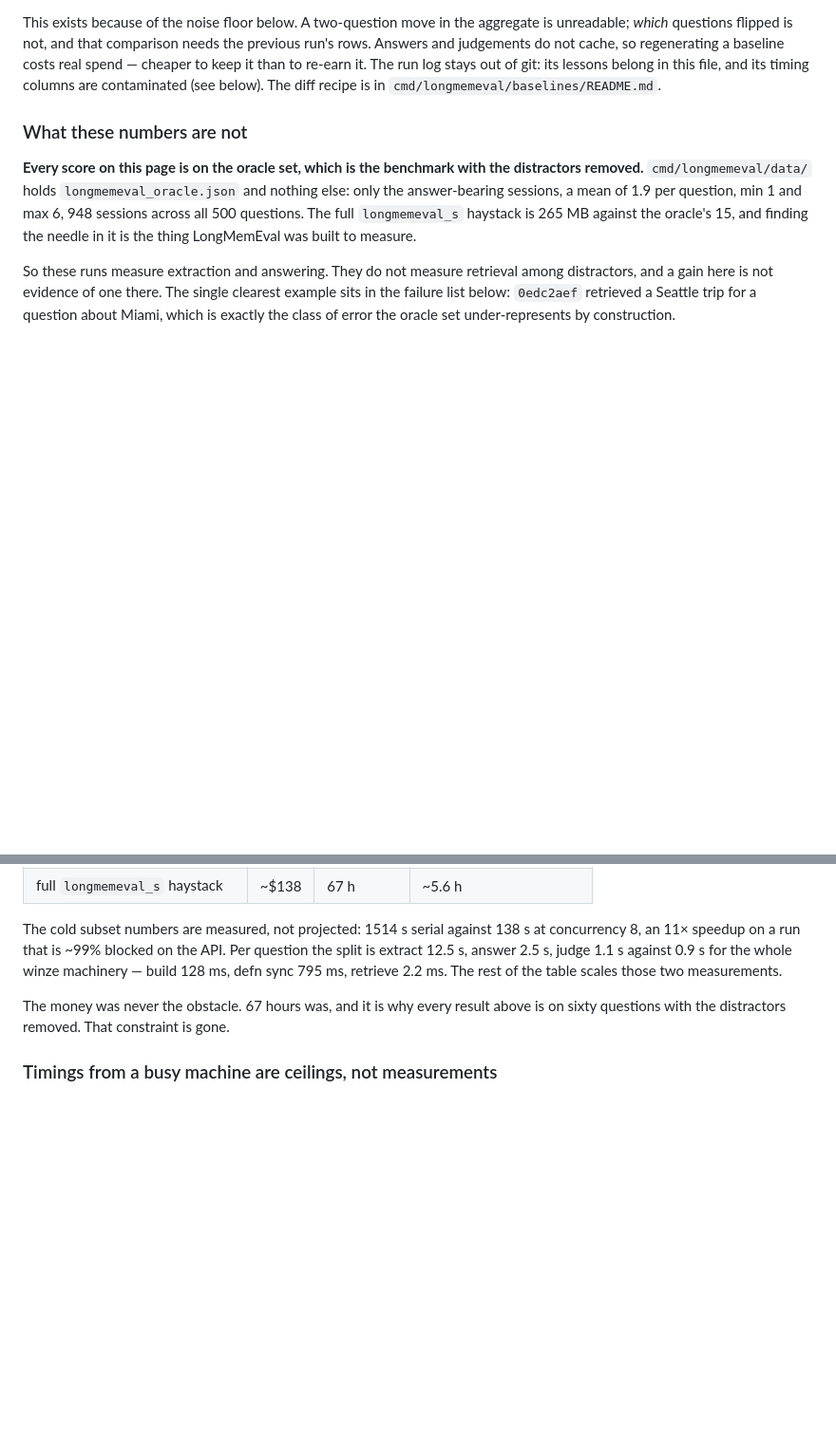
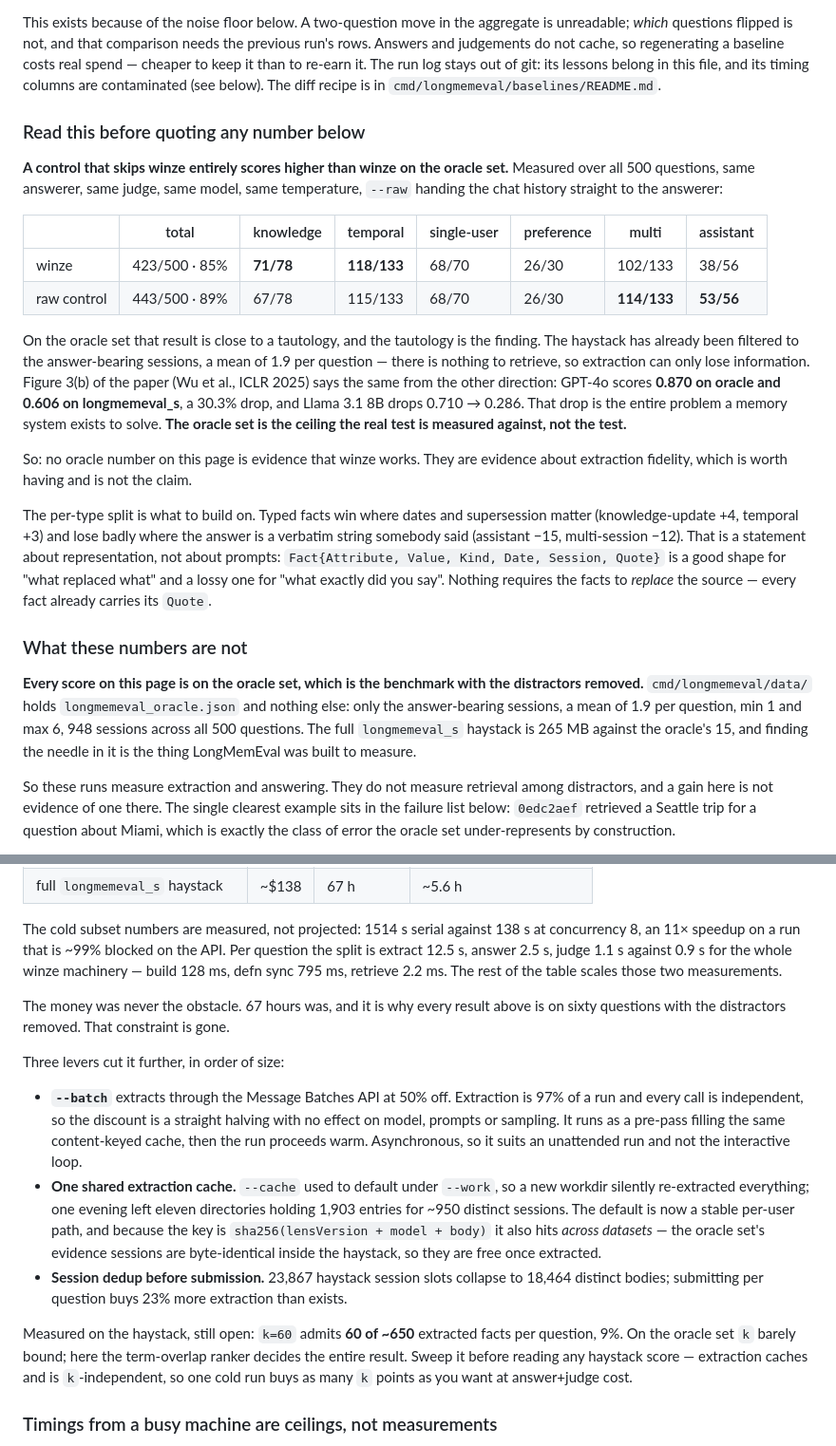
Before and after one commit to justinstimatze/winze, a Markdown page: docs/benchmark.md, 2 parts joined by grey strips. Shown at 95% size. Rendered like a GitHub page; blank space fills up the shorter version.

Commit message:
docs: the oracle set is the ceiling, not the test
Puts the raw control at the top of benchmark.md, ahead of every number it
qualifies. Measured over all 500 oracle questions, same answerer, judge,
model and temperature: --raw 443/500 (89%) against winze 423/500 (85%).

On the oracle set that is close to a tautology, and the tautology is the
finding — the haystack is already filtered to the answer-bearing sessions,
mean 1.9 per question, so there is nothing to retrieve and extraction can
only lose information. Figure 3(b) of Wu et al. (ICLR 2025) says it from
the other side: GPT-4o 0.870 on oracle, 0.606 on longmemeval_s, a 30.3%
drop; Llama 3.1 8B 0.710 to 0.286. That drop is the entire problem a
memory system exists to solve.

So no oracle number on the page is evidence that winze works, and the page
now says so before quoting any of them. They measure extraction fidelity,
which is worth having and is not the claim.

The per-type split is what to build on and it is about representation
rather than prompts: typed facts win where dates and supersession matter
(knowledge-update +4, temporal +3) and lose where the answer is a verbatim
string somebody said (assistant -15, multi-session -12). Nothing requires
the facts to replace the source — every fact already carries its Quote.

Also records the three cost levers now implemented (batch at 50%, one
shared content-keyed cache that hits across datasets, session dedup before
submission) and the open one: at k=60 the haystack admits 60 of ~650
extracted facts per question, so sweep k before reading any haystack score.

Co-Authored-By: Claude Opus 5 <noreply@anthropic.com>
Claude-Session: https://claude.ai/code/session_014CVYzDeTX3EPJYJ7ZJHPxZ

```diff
--- a/docs/benchmark.md
+++ b/docs/benchmark.md
@@ -81,6 +81,37 @@ regenerating a baseline costs real spend — cheaper to keep it than to re-earn
 it. The run log stays out of git: its lessons belong in this file, and its
 timing columns are contaminated (see below). The diff recipe is in
 `cmd/longmemeval/baselines/README.md`.
+
+### Read this before quoting any number below
+
+**A control that skips winze entirely scores higher than winze on the oracle
+set.** Measured over all 500 questions, same answerer, same judge, same model,
+same temperature, `--raw` handing the chat history straight to the answerer:
+
+| | total | knowledge | temporal | single-user | preference | multi | assistant |
+|---|---|---|---|---|---|---|---|
+| winze | 423/500 · 85% | **71/78** | **118/133** | 68/70 | 26/30 | 102/133 | 38/56 |
+| raw control | 443/500 · 89% | 67/78 | 115/133 | 68/70 | 26/30 | **114/133** | **53/56** |
+
+On the oracle set that result is close to a tautology, and the tautology is the
+finding. The haystack has already been filtered to the answer-bearing sessions,
+a mean of 1.9 per question — there is nothing to retrieve, so extraction can
+only lose information. Figure 3(b) of the paper (Wu et al., ICLR 2025) says the
+same from the other direction: GPT-4o scores **0.870 on oracle and 0.606 on
+longmemeval_s**, a 30.3% drop, and Llama 3.1 8B drops 0.710 → 0.286. That drop
+is the entire problem a memory system exists to solve. **The oracle set is the
+ceiling the real test is measured against, not the test.**
+
+So: no oracle number on this page is evidence that winze works. They are
+evidence about extraction fidelity, which is worth having and is not the claim.
+
+The per-type split is what to build on. Typed facts win where dates and
+supersession matter (knowledge-update +4, temporal +3) and lose badly where the
+answer is a verbatim string somebody said (assistant −15, multi-session −12).
+That is a statement about representation, not about prompts:
+`Fact{Attribute, Value, Kind, Date, Session, Quote}` is a good shape for "what
+replaced what" and a lossy one for "what exactly did you say". Nothing requires
+the facts to *replace* the source — every fact already carries its `Quote`.
 
 ### What these numbers are not
 
@@ -305,6 +336,30 @@ The money was never the obstacle. 67 hours was, and it is why every result
 above is on sixty questions with the distractors removed. That constraint is
 gone.
 
+Three levers cut it further, in order of size:
+
+- **`--batch`** extracts through the Message Batches API at 50% off. Extraction
+  is 97% of a run and every call is independent, so the discount is a straight
+  halving with no effect on model, prompts or sampling. It runs as a pre-pass
+  filling the same content-keyed cache, then the run proceeds warm.
+  Asynchronous, so it suits an unattended run and not the interactive loop.
+- **One shared extraction cache.** `--cache` used to default under `--work`, so
+  a new workdir silently re-extracted everything; one evening left eleven
+  directories holding 1,903 entries for ~950 distinct sessions. The default is
+  now a stable per-user path, and because the key is
+  `sha256(lensVersion + model + body)` it also hits *across datasets* — the
+  oracle set's evidence sessions are byte-identical inside the haystack, so
+  they are free once extracted.
+- **Session dedup before submission.** 23,867 haystack session slots collapse
+  to 18,464 distinct bodies; submitting per question buys 23% more extraction
+  than exists.
+
+Measured on the haystack, still open: `k=60` admits **60 of ~650** extracted
+facts per question, 9%. On the oracle set `k` barely bound; here the
+term-overlap ranker decides the entire result. Sweep it before reading any
+haystack score — extraction caches and is `k`-independent, so one cold run
+buys as many `k` points as you want at answer+judge cost.
+
 ### Timings from a busy machine are ceilings, not measurements
 
 Accuracy is load-independent here: all three LLM calls use `context.Background()`
```
